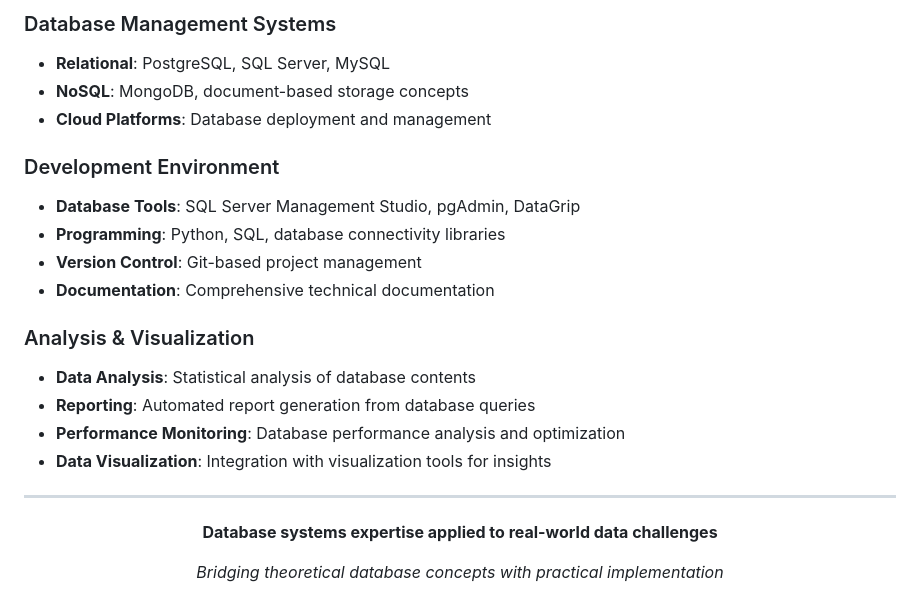
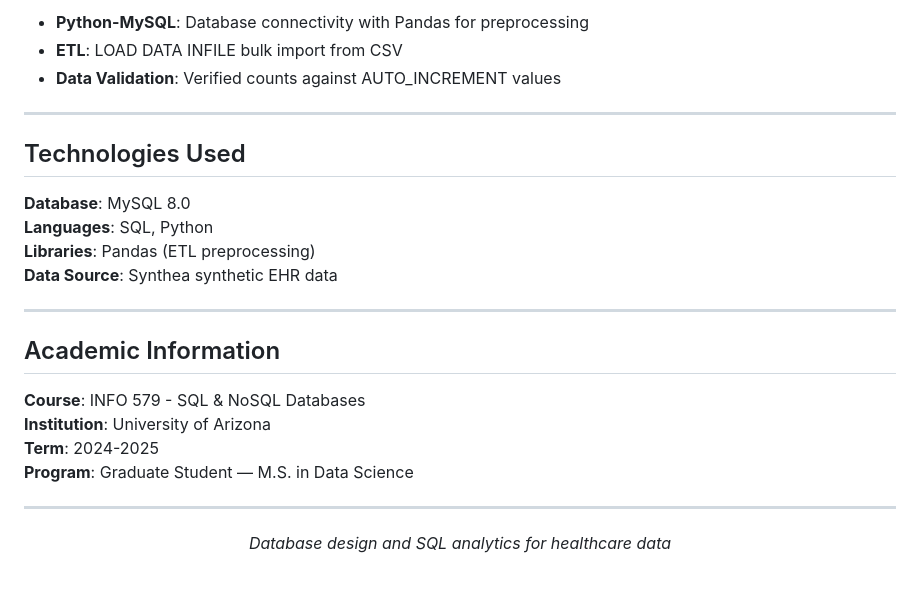
Before and after one commit to BlueFlashX1/Data-Science-Portfolio, a Markdown page: projects/database-systems/README.md, the part around one of its changes. Drawn GitHub-style.

```diff
--- a/projects/database-systems/README.md
+++ b/projects/database-systems/README.md
@@ -75,29 +56,27 @@
-### Database Management Systems
-
-- **Relational**: PostgreSQL, SQL Server, MySQL
-- **NoSQL**: MongoDB, document-based storage concepts
-- **Cloud Platforms**: Database deployment and management
-
-### Development Environment
-
-- **Database Tools**: SQL Server Management Studio, pgAdmin, DataGrip
-- **Programming**: Python, SQL, database connectivity libraries
-- **Version Control**: Git-based project management
-- **Documentation**: Comprehensive technical documentation
-
-### Analysis & Visualization
-
-- **Data Analysis**: Statistical analysis of database contents
-- **Reporting**: Automated report generation from database queries
-- **Performance Monitoring**: Database performance analysis and optimization
-- **Data Visualization**: Integration with visualization tools for insights
+- **Python-MySQL**: Database connectivity with Pandas for preprocessing
+- **ETL**: LOAD DATA INFILE bulk import from CSV
+- **Data Validation**: Verified counts against AUTO_INCREMENT values
 
 ---
 
-<div align="center">
+## Technologies Used
 
-**Database systems expertise applied to real-world data challenges**
+**Database**: MySQL 8.0
+**Languages**: SQL, Python
+**Libraries**: Pandas (ETL preprocessing)
+**Data Source**: Synthea synthetic EHR data
 
-_Bridging theoretical database concepts with practical implementation_
+---
 
-</div>
+## Academic Information
+
+**Course**: INFO 579 - SQL & NoSQL Databases
+**Institution**: University of Arizona
+**Term**: 2024-2025
+**Program**: Graduate Student — M.S. in Data Science
+
+---
+
+<p align="center">
+  <em>Database design and SQL analytics for healthcare data</em>
+</p>
```
Also changed, not shown: other parts of projects/database-systems/README.md (+31 -50 lines).
